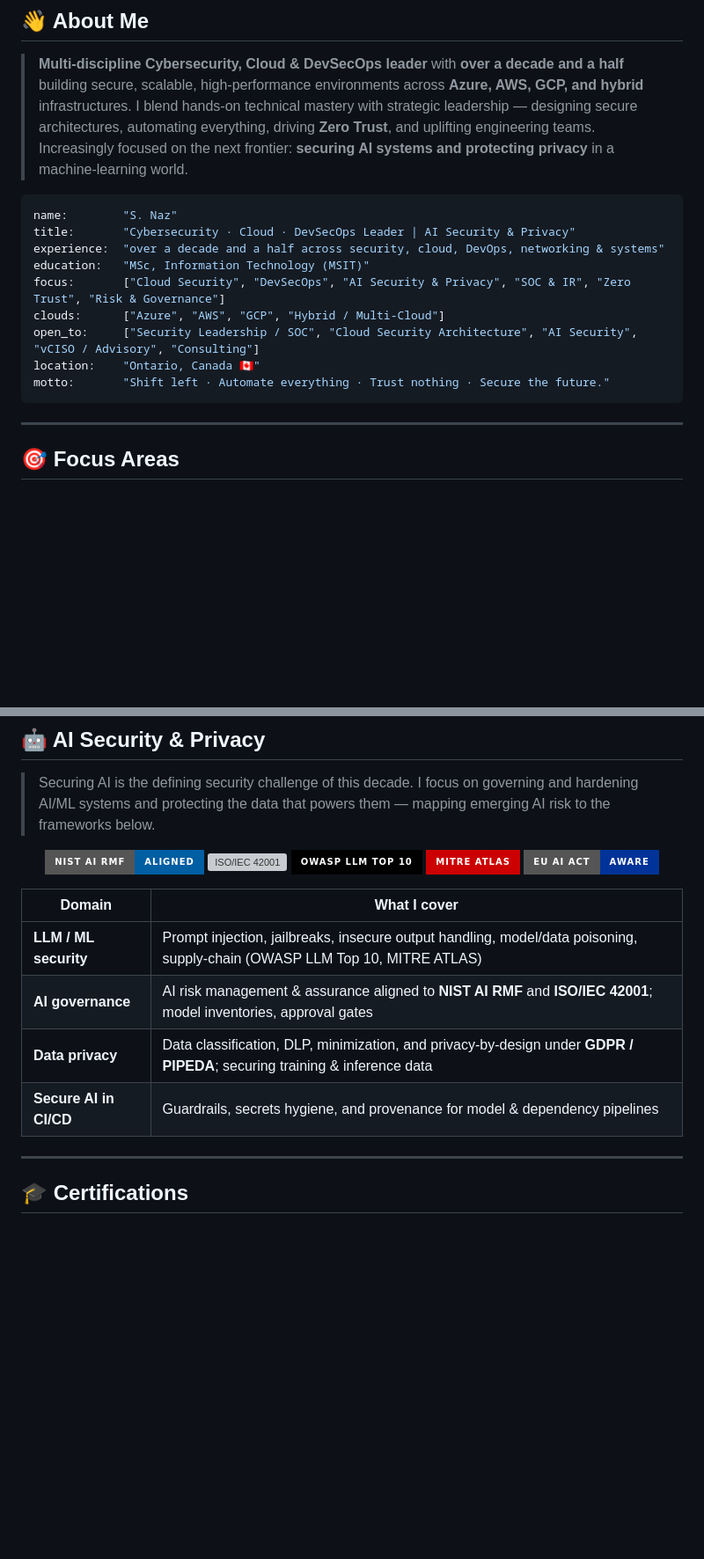
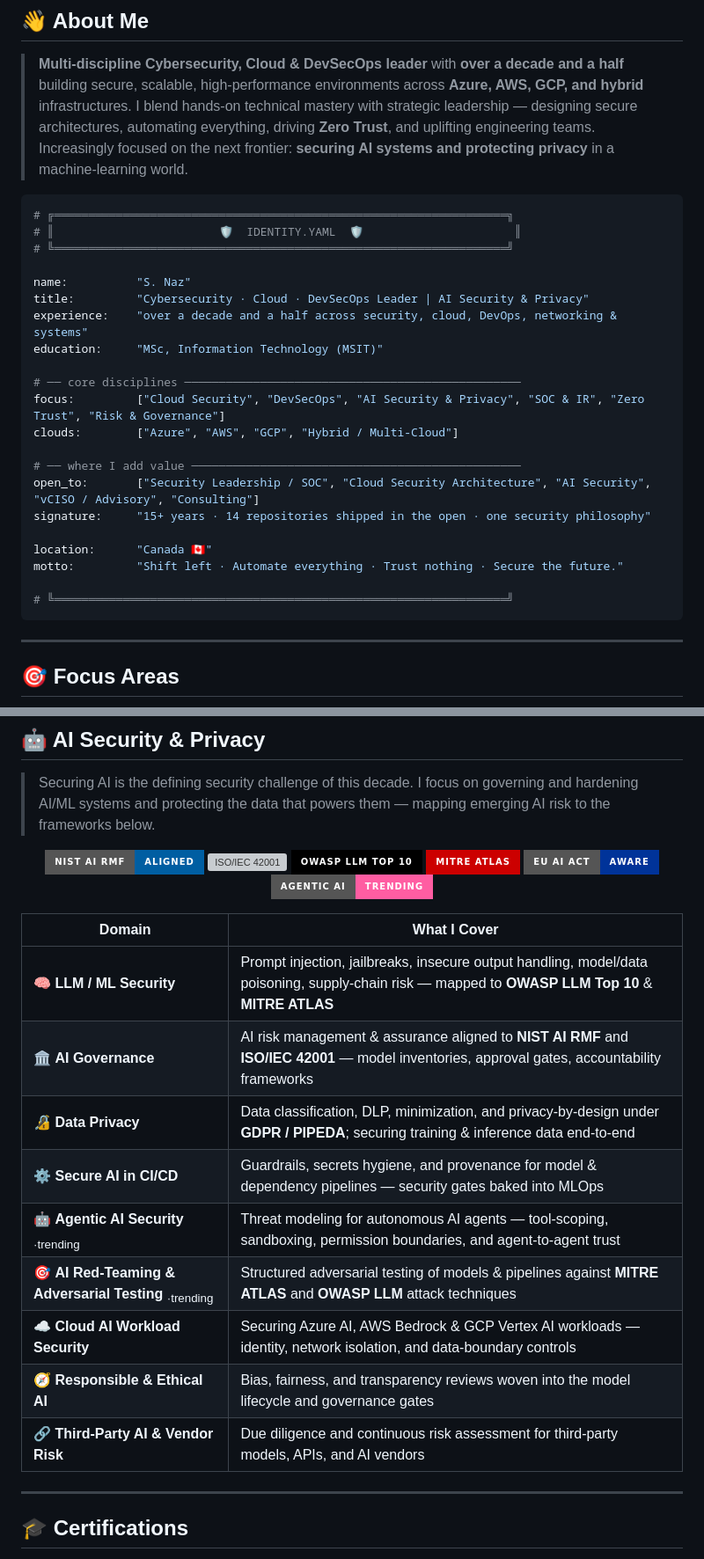
Before and after one commit to nazsam/nazsam, a Markdown page: README.md, 2 parts joined by grey strips. Shown at 88% size. Rendered like a GitHub page; badges without logos; blank space fills up the shorter version; grey boxes are pictures that could not be loaded.

Commit message:
Revise README for improved structure and content
Updated the README to enhance clarity and organization, including new sections on AI security and governance.

````diff
--- a/README.md
+++ b/README.md
@@ -79,15 +79,27 @@ mindmap
 > **Multi-discipline Cybersecurity, Cloud & DevSecOps leader** with **over a decade and a half** building secure, scalable, high-performance environments across **Azure, AWS, GCP, and hybrid** infrastructures. I blend hands-on technical mastery with strategic leadership — designing secure architectures, automating everything, driving **Zero Trust**, and uplifting engineering teams. Increasingly focused on the next frontier: **securing AI systems and protecting privacy** in a machine-learning world.
 
 ```yaml
-name:        "S. Naz"
-title:       "Cybersecurity · Cloud · DevSecOps Leader | AI Security & Privacy"
-experience:  "over a decade and a half across security, cloud, DevOps, networking & systems"
-education:   "MSc, Information Technology (MSIT)"
-focus:       ["Cloud Security", "DevSecOps", "AI Security & Privacy", "SOC & IR", "Zero Trust", "Risk & Governance"]
-clouds:      ["Azure", "AWS", "GCP", "Hybrid / Multi-Cloud"]
-open_to:     ["Security Leadership / SOC", "Cloud Security Architecture", "AI Security", "vCISO / Advisory", "Consulting"]
-location:    "Ontario, Canada 🇨🇦"
-motto:       "Shift left · Automate everything · Trust nothing · Secure the future."
+# ╔══════════════════════════════════════════════════════════════════╗
+# ║                        🛡️  IDENTITY.YAML  🛡️                      ║
+# ╚══════════════════════════════════════════════════════════════════╝
+
+name:          "S. Naz"
+title:         "Cybersecurity · Cloud · DevSecOps Leader | AI Security & Privacy"
+experience:    "over a decade and a half across security, cloud, DevOps, networking & systems"
+education:     "MSc, Information Technology (MSIT)"
+
+# ── core disciplines ─────────────────────────────────────────────────
+focus:         ["Cloud Security", "DevSecOps", "AI Security & Privacy", "SOC & IR", "Zero Trust", "Risk & Governance"]
+clouds:        ["Azure", "AWS", "GCP", "Hybrid / Multi-Cloud"]
+
+# ── where I add value ────────────────────────────────────────────────
+open_to:       ["Security Leadership / SOC", "Cloud Security Architecture", "AI Security", "vCISO / Advisory", "Consulting"]
+signature:     "15+ years · 14 repositories shipped in the open · one security philosophy"
+
+location:      "Canada 🇨🇦"
+motto:         "Shift left · Automate everything · Trust nothing · Secure the future."
+
+# ╚══════════════════════════════════════════════════════════════════╝
 ```
 
 ---
@@ -153,15 +165,21 @@ motto:       "Shift left · Automate everything · Trust nothing · Secure the f
 ![OWASP LLM Top 10](https://img.shields.io/badge/OWASP_LLM_Top_10-000000?style=for-the-badge&logo=owasp&logoColor=white)
 ![MITRE ATLAS](https://img.shields.io/badge/MITRE_ATLAS-C00?style=for-the-badge)
 ![EU AI Act](https://img.shields.io/badge/EU_AI_Act-Aware-003399?style=for-the-badge)
+![Agentic AI](https://img.shields.io/badge/Agentic_AI-Trending-FF5DA2?style=for-the-badge)
 
 </div>
 
-| Domain | What I cover |
-|--------|--------------|
-| **LLM / ML security** | Prompt injection, jailbreaks, insecure output handling, model/data poisoning, supply-chain (OWASP LLM Top 10, MITRE ATLAS) |
-| **AI governance** | AI risk management & assurance aligned to **NIST AI RMF** and **ISO/IEC 42001**; model inventories, approval gates |
-| **Data privacy** | Data classification, DLP, minimization, and privacy-by-design under **GDPR / PIPEDA**; securing training & inference data |
-| **Secure AI in CI/CD** | Guardrails, secrets hygiene, and provenance for model & dependency pipelines |
+| Domain | What I Cover |
+|---|---|
+| 🧠 **LLM / ML Security** | Prompt injection, jailbreaks, insecure output handling, model/data poisoning, supply-chain risk — mapped to **OWASP LLM Top 10** & **MITRE ATLAS** |
+| 🏛️ **AI Governance** | AI risk management & assurance aligned to **NIST AI RMF** and **ISO/IEC 42001** — model inventories, approval gates, accountability frameworks |
+| 🔏 **Data Privacy** | Data classification, DLP, minimization, and privacy-by-design under **GDPR / PIPEDA**; securing training & inference data end-to-end |
+| ⚙️ **Secure AI in CI/CD** | Guardrails, secrets hygiene, and provenance for model & dependency pipelines — security gates baked into MLOps |
+| 🤖 **Agentic AI Security** <sub>·trending</sub> | Threat modeling for autonomous AI agents — tool-scoping, sandboxing, permission boundaries, and agent-to-agent trust |
+| 🎯 **AI Red-Teaming & Adversarial Testing** <sub>·trending</sub> | Structured adversarial testing of models & pipelines against **MITRE ATLAS** and **OWASP LLM** attack techniques |
+| ☁️ **Cloud AI Workload Security** | Securing Azure AI, AWS Bedrock & GCP Vertex AI workloads — identity, network isolation, and data-boundary controls |
+| 🧭 **Responsible & Ethical AI** | Bias, fairness, and transparency reviews woven into the model lifecycle and governance gates |
+| 🔗 **Third-Party AI & Vendor Risk** | Due diligence and continuous risk assessment for third-party models, APIs, and AI vendors |
 
 ---
 
````
Also changed, not shown: other parts of README.md (+1 -1 lines).
